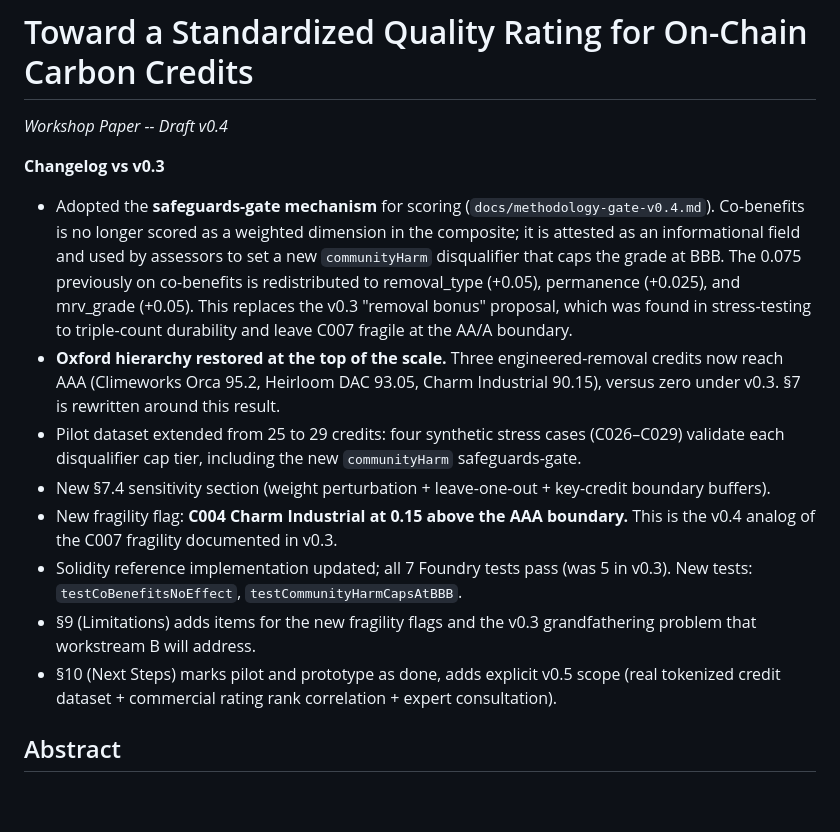
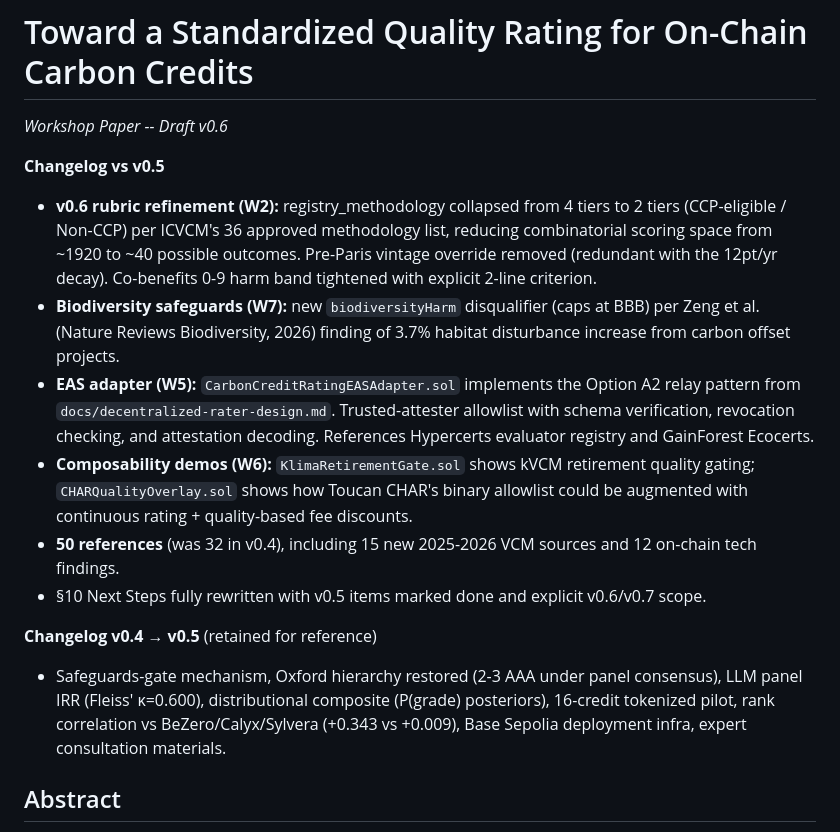
Before and after one commit to Adeline117/carbon-neutrality, a Markdown page: docs/workshop-paper.md, the part around the change. GitHub-like rendering; blank space fills up the shorter version.

```diff
--- a/docs/workshop-paper.md
+++ b/docs/workshop-paper.md
@@ -1,16 +1,17 @@
 # Toward a Standardized Quality Rating for On-Chain Carbon Credits
 
-*Workshop Paper -- Draft v0.4*
+*Workshop Paper -- Draft v0.6*
 
-**Changelog vs v0.3**
-- Adopted the **safeguards-gate mechanism** for scoring (`docs/methodology-gate-v0.4.md`). Co-benefits is no longer scored as a weighted dimension in the composite; it is attested as an informational field and used by assessors to set a new `communityHarm` disqualifier that caps the grade at BBB. The 0.075 previously on co-benefits is redistributed to removal_type (+0.05), permanence (+0.025), and mrv_grade (+0.05). This replaces the v0.3 "removal bonus" proposal, which was found in stress-testing to triple-count durability and leave C007 fragile at the AA/A boundary.
-- **Oxford hierarchy restored at the top of the scale.** Three engineered-removal credits now reach AAA (Climeworks Orca 95.2, Heirloom DAC 93.05, Charm Industrial 90.15), versus zero under v0.3. §7 is rewritten around this result.
-- Pilot dataset extended from 25 to 29 credits: four synthetic stress cases (C026–C029) validate each disqualifier cap tier, including the new `communityHarm` safeguards-gate.
-- New §7.4 sensitivity section (weight perturbation + leave-one-out + key-credit boundary buffers).
-- New fragility flag: **C004 Charm Industrial at 0.15 above the AAA boundary.** This is the v0.4 analog of the C007 fragility documented in v0.3.
-- Solidity reference implementation updated; all 7 Foundry tests pass (was 5 in v0.3). New tests: `testCoBenefitsNoEffect`, `testCommunityHarmCapsAtBBB`.
-- §9 (Limitations) adds items for the new fragility flags and the v0.3 grandfathering problem that workstream B will address.
-- §10 (Next Steps) marks pilot and prototype as done, adds explicit v0.5 scope (real tokenized credit dataset + commercial rating rank correlation + expert consultation).
+**Changelog vs v0.5**
+- **v0.6 rubric refinement (W2):** registry_methodology collapsed from 4 tiers to 2 tiers (CCP-eligible / Non-CCP) per ICVCM's 36 approved methodology list, reducing combinatorial scoring space from ~1920 to ~40 possible outcomes. Pre-Paris vintage override removed (redundant with the 12pt/yr decay). Co-benefits 0-9 harm band tightened with explicit 2-line criterion.
+- **Biodiversity safeguards (W7):** new `biodiversityHarm` disqualifier (caps at BBB) per Zeng et al. (Nature Reviews Biodiversity, 2026) finding of 3.7% habitat disturbance increase from carbon offset projects.
+- **EAS adapter (W5):** `CarbonCreditRatingEASAdapter.sol` implements the Option A2 relay pattern from `docs/decentralized-rater-design.md`. Trusted-attester allowlist with schema verification, revocation checking, and attestation decoding. References Hypercerts evaluator registry and GainForest Ecocerts.
+- **Composability demos (W6):** `KlimaRetirementGate.sol` shows kVCM retirement quality gating; `CHARQualityOverlay.sol` shows how Toucan CHAR's binary allowlist could be augmented with continuous rating + quality-based fee discounts.
+- **50 references** (was 32 in v0.4), including 15 new 2025-2026 VCM sources and 12 on-chain tech findings.
+- §10 Next Steps fully rewritten with v0.5 items marked done and explicit v0.6/v0.7 scope.
+
+**Changelog v0.4 → v0.5** (retained for reference)
+- Safeguards-gate mechanism, Oxford hierarchy restored (2-3 AAA under panel consensus), LLM panel IRR (Fleiss' κ=0.600), distributional composite (P(grade) posteriors), 16-credit tokenized pilot, rank correlation vs BeZero/Calyx/Sylvera (+0.343 vs +0.009), Base Sepolia deployment infra, expert consultation materials.
 
 ## Abstract
 
```
Also changed, not shown: docs/v0.6-changelog.md (added, +56 -0 lines).
